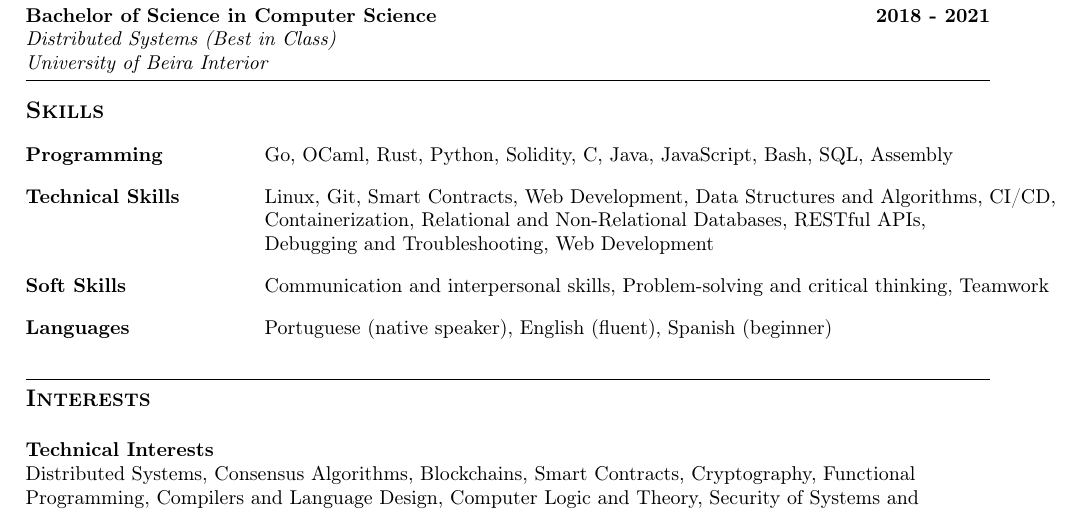
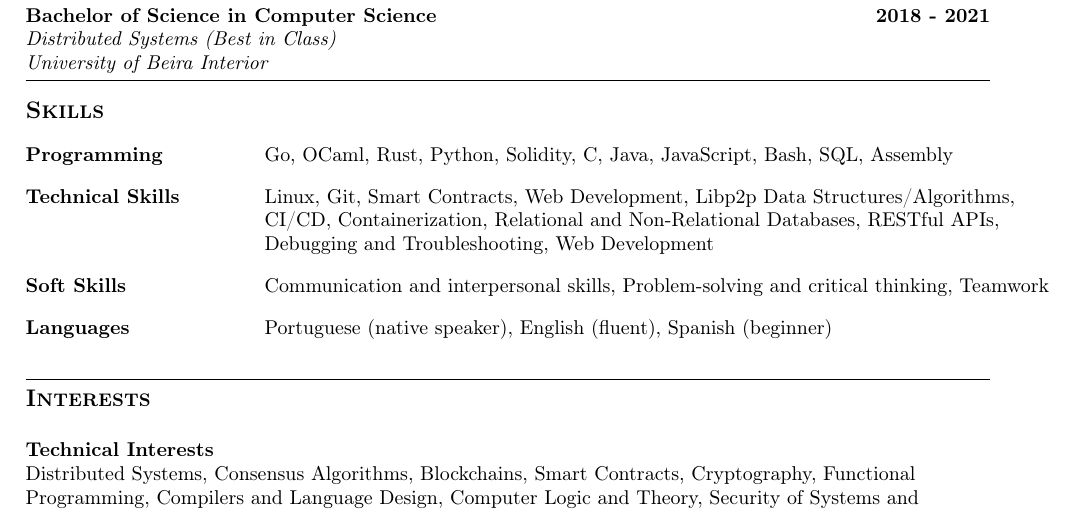
Before and after one commit to Gabulhas/resume, a LaTeX CV (resume.tex, which reads sections/skills.tex): part of page 2 of 2, cut so that both start at the same text. Compiled offline with pdfLaTeX.

Commit message:
did I change anything?

```diff
--- a/sections/skills.tex
+++ b/sections/skills.tex
@@ -6,7 +6,7 @@
 \vspace*{0.5pt} Go, OCaml, Rust, Python, Solidity, C, Java, JavaScript, Bash, SQL, Assembly\\
 \vspace*{0.5pt}
 \skills{Technical Skills} & &
-\vspace*{0.5pt} Linux, Git, Smart Contracts, Web Development, Data Structures and Algorithms, CI/CD,\newline Containerization, Relational and Non-Relational Databases, RESTful APIs,\newline Debugging and Troubleshooting, Web Development\\
+\vspace*{0.5pt} Linux, Git, Smart Contracts, Web Development, Libp2p Data Structures/Algorithms,\newline CI/CD, Containerization, Relational and Non-Relational Databases, RESTful APIs,\newline Debugging and Troubleshooting, Web Development\\
 \vspace*{0.5pt}
 \skills{Soft Skills} & &
 \vspace*{0.5pt} Communication and interpersonal skills, Problem-solving and critical thinking, Teamwork \\
```
Also changed, not shown: resume.pdf.
